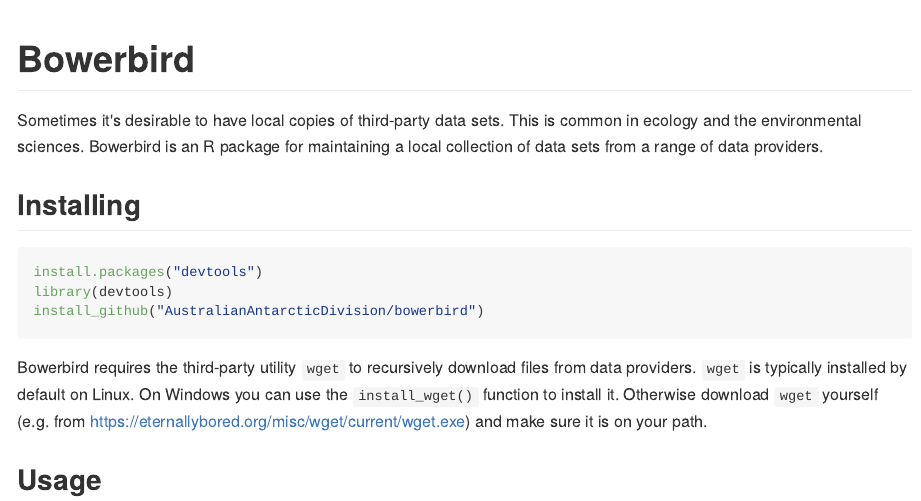
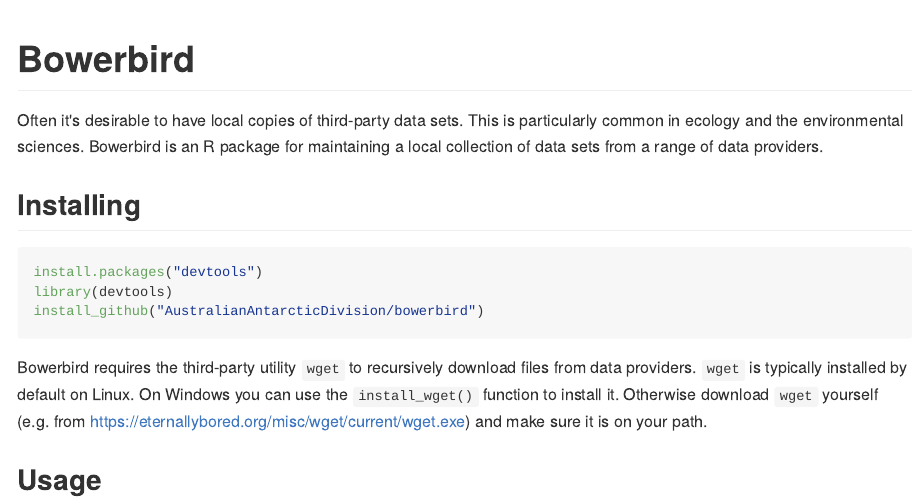
Before and after one commit to ropensci/bowerbird, an R Markdown document (README.Rmd): the page in a window 1100 px wide, from its top. The pictures show the output file README.md that the author committed with the source, drawn offline in the style of GitHub; badge pictures from the web are left out.

Commit message:
[skip ci]

```diff
--- a/README.Rmd
+++ b/README.Rmd
@@ -18,7 +18,7 @@
 
 # Bowerbird
 
-Sometimes it's desirable to have local copies of third-party data sets. This is common in ecology and the environmental sciences. Bowerbird is an R package for maintaining a local collection of data sets from a range of data providers.
+Often it's desirable to have local copies of third-party data sets. This is particularly common in ecology and the environmental sciences. Bowerbird is an R package for maintaining a local collection of data sets from a range of data providers.
 
 ## Installing
 
```
Also changed, not shown: README.md.
